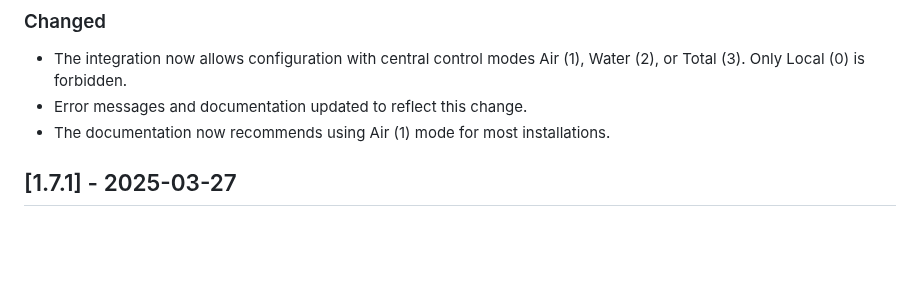
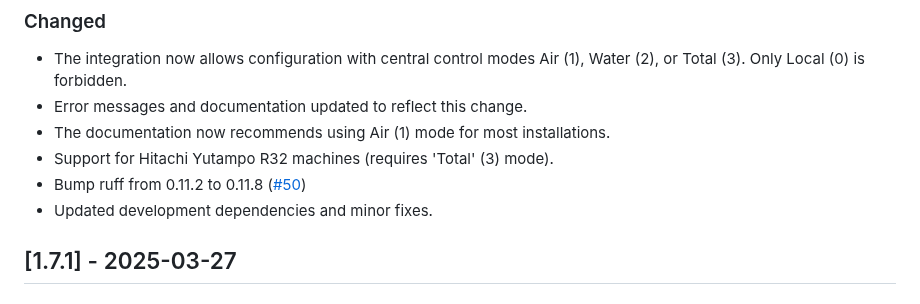
Before and after one commit to alepee/hass-hitachi_yutaki, a Markdown page: CHANGELOG.md, the part around the change. Rendered like a GitHub page; blank space fills up the shorter version.

Commit message:
doc: Update changelog

```diff
--- a/CHANGELOG.md
+++ b/CHANGELOG.md
@@ -11,6 +11,9 @@ and this project adheres to [Semantic Versioning](https://semver.org/spec/v2.0.0
 - The integration now allows configuration with central control modes Air (1), Water (2), or Total (3). Only Local (0) is forbidden.
 - Error messages and documentation updated to reflect this change.
 - The documentation now recommends using Air (1) mode for most installations.
+- Support for Hitachi Yutampo R32 machines (requires 'Total' (3) mode).
+- Bump ruff from 0.11.2 to 0.11.8 ([#50](https://github.com/alepee/hass-hitachi_yutaki/pull/50))
+- Updated development dependencies and minor fixes.
 
 ## [1.7.1] - 2025-03-27
 
```
